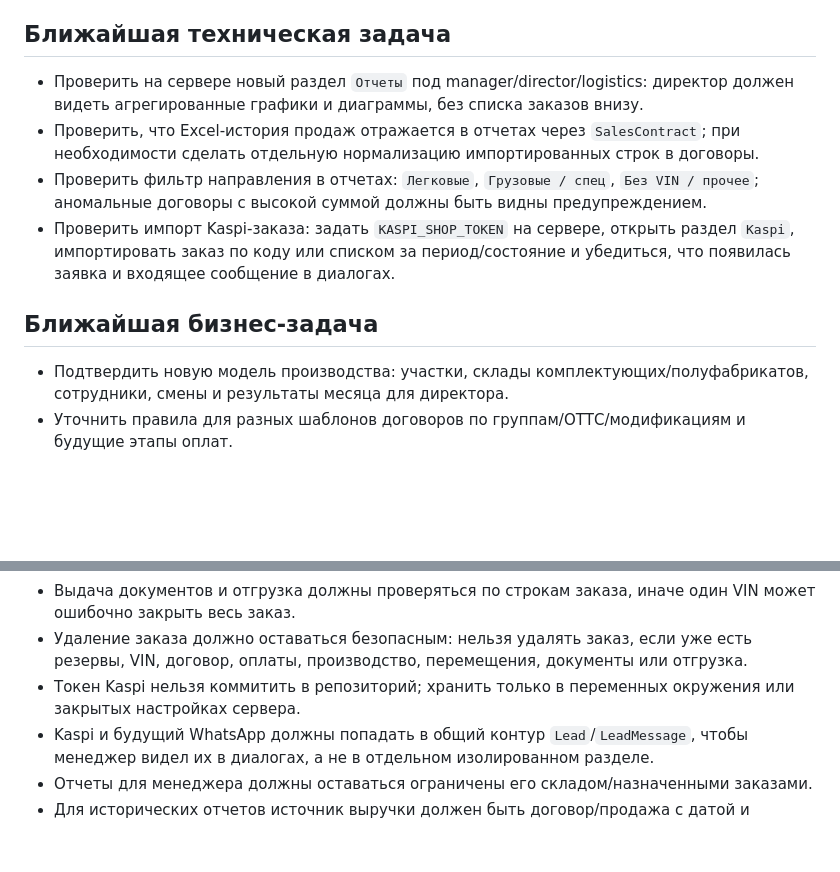
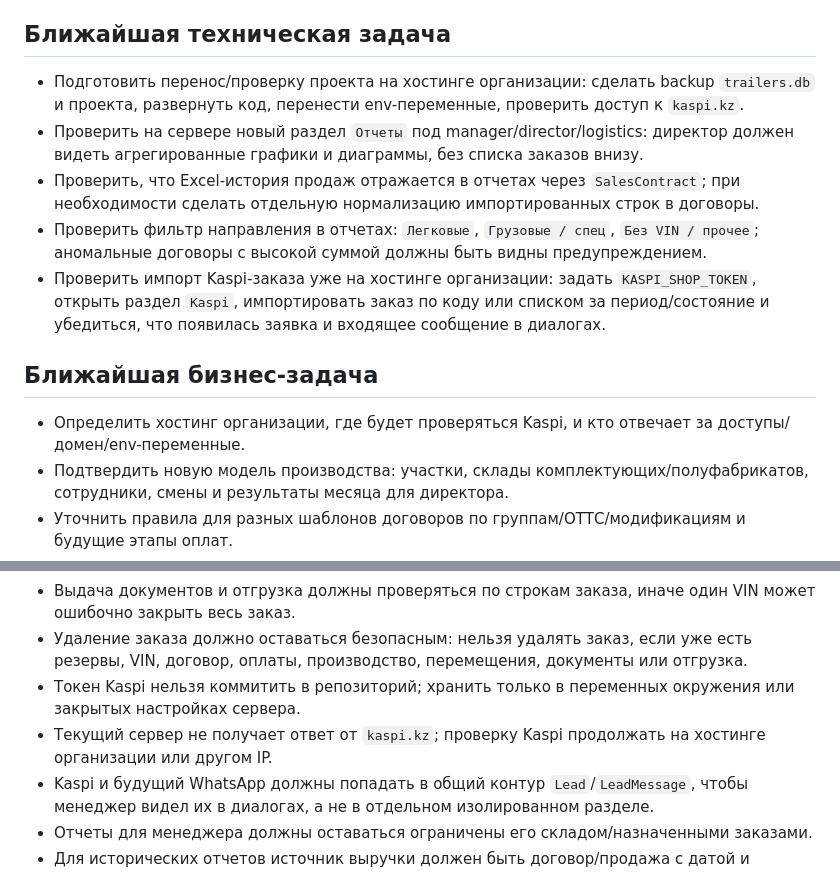
Before and after one commit to asemislyamova03-netizen/Trailers, a Markdown page: docs/planning/NEXT_ACTIONS.md, 2 parts joined by grey strips. Rendered like a GitHub page; blank space fills up the shorter version.

```diff
--- a/docs/planning/NEXT_ACTIONS.md
+++ b/docs/planning/NEXT_ACTIONS.md
@@ -23,13 +23,15 @@
 
 ## Ближайшая техническая задача
 
+- Подготовить перенос/проверку проекта на хостинге организации: сделать backup `trailers.db` и проекта, развернуть код, перенести env-переменные, проверить доступ к `kaspi.kz`.
 - Проверить на сервере новый раздел `Отчеты` под manager/director/logistics: директор должен видеть агрегированные графики и диаграммы, без списка заказов внизу.
 - Проверить, что Excel-история продаж отражается в отчетах через `SalesContract`; при необходимости сделать отдельную нормализацию импортированных строк в договоры.
 - Проверить фильтр направления в отчетах: `Легковые`, `Грузовые / спец`, `Без VIN / прочее`; аномальные договоры с высокой суммой должны быть видны предупреждением.
-- Проверить импорт Kaspi-заказа: задать `KASPI_SHOP_TOKEN` на сервере, открыть раздел `Kaspi`, импортировать заказ по коду или списком за период/состояние и убедиться, что появилась заявка и входящее сообщение в диалогах.
+- Проверить импорт Kaspi-заказа уже на хостинге организации: задать `KASPI_SHOP_TOKEN`, открыть раздел `Kaspi`, импортировать заказ по коду или списком за период/состояние и убедиться, что появилась заявка и входящее сообщение в диалогах.
 
 ## Ближайшая бизнес-задача
 
+- Определить хостинг организации, где будет проверяться Kaspi, и кто отвечает за доступы/домен/env-переменные.
 - Подтвердить новую модель производства: участки, склады комплектующих/полуфабрикатов, сотрудники, смены и результаты месяца для директора.
 - Уточнить правила для разных шаблонов договоров по группам/ОТТС/модификациям и будущие этапы оплат.
 - Заполнить первые реальные правила `contract_template` для грузовых и легковых договоров.
@@ -46,6 +48,7 @@
 - Выдача документов и отгрузка должны проверяться по строкам заказа, иначе один VIN может ошибочно закрыть весь заказ.
 - Удаление заказа должно оставаться безопасным: нельзя удалять заказ, если уже есть резервы, VIN, договор, оплаты, производство, перемещения, документы или отгрузка.
 - Токен Kaspi нельзя коммитить в репозиторий; хранить только в переменных окружения или закрытых настройках сервера.
+- Текущий сервер не получает ответ от `kaspi.kz`; проверку Kaspi продолжать на хостинге организации или другом IP.
 - Kaspi и будущий WhatsApp должны попадать в общий контур `Lead`/`LeadMessage`, чтобы менеджер видел их в диалогах, а не в отдельном изолированном разделе.
 - Отчеты для менеджера должны оставаться ограничены его складом/назначенными заказами.
 - Для исторических отчетов источник выручки должен быть договор/продажа с датой и суммой, а не просто VIN в остатках.
```
Also changed, not shown: docs/planning/CURRENT_STATE.md (+2 -1 lines), docs/planning/SESSION_LOG.md (+14 -0 lines).
